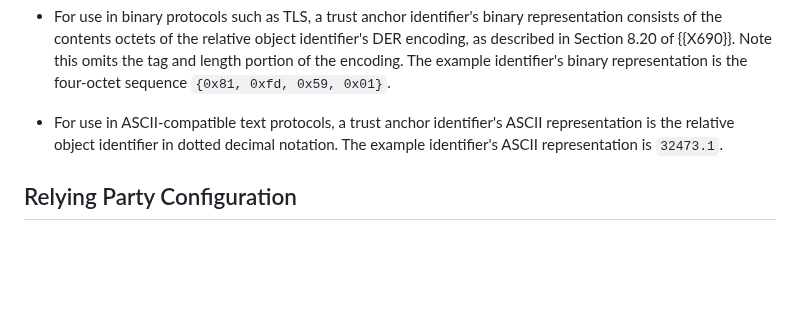
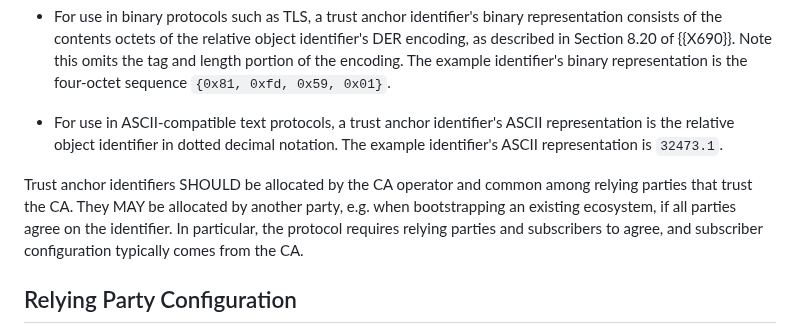
Before and after one commit to davidben/tls-trust-expressions, a Markdown page: draft-beck-tls-trust-anchor-ids.md, the part around the change. Drawn GitHub-style; blank space fills up the shorter version.

Commit message:
Clarify who allocates trust anchor IDs (#46)
It's pretty clear from the rest of the document that there is no
downside to coordinating on these IDs (in fact the
CertificatePropertyList extension presumes they are global), but say it
explicitly for folks who did not follow this.

```diff
--- a/draft-beck-tls-trust-anchor-ids.md
+++ b/draft-beck-tls-trust-anchor-ids.md
@@ -143,6 +143,8 @@ Depending on the protocol, trust anchor identifiers may be represented in one of
 * For use in binary protocols such as TLS, a trust anchor identifier's binary representation consists of the contents octets of the relative object identifier's DER encoding, as described in Section 8.20 of {{X690}}. Note this omits the tag and length portion of the encoding. The example identifier's binary representation is the four-octet sequence `{0x81, 0xfd, 0x59, 0x01}`.
 
 * For use in ASCII-compatible text protocols, a trust anchor identifier's ASCII representation is the relative object identifier in dotted decimal notation. The example identifier's ASCII representation is `32473.1`.
+
+Trust anchor identifiers SHOULD be allocated by the CA operator and common among relying parties that trust the CA. They MAY be allocated by another party, e.g. when bootstrapping an existing ecosystem, if all parties agree on the identifier. In particular, the protocol requires relying parties and subscribers to agree, and subscriber configuration typically comes from the CA.
 
 ## Relying Party Configuration
 
```
